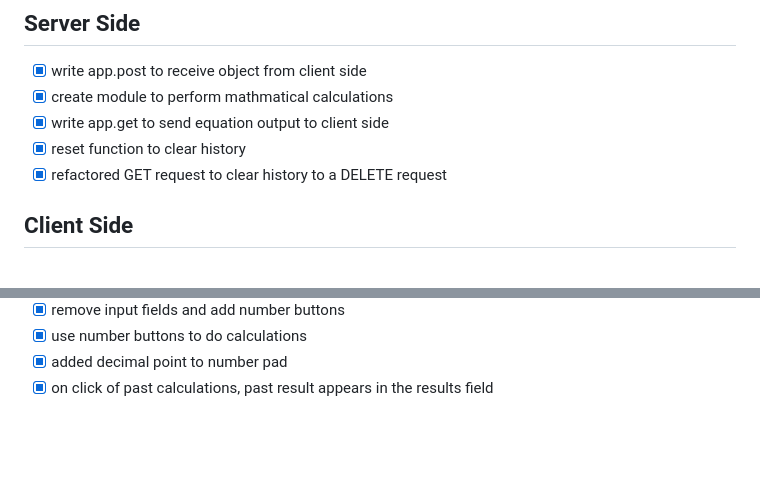
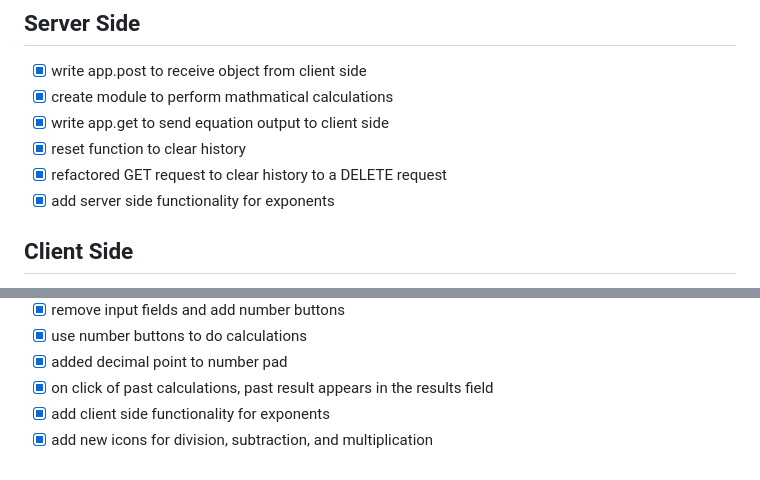
Before and after one commit to Philip-Owen/Weekend2_ServerCalc, a Markdown page: todos.md, 2 parts joined by grey strips. GitHub-like rendering; blank space fills up the shorter version.

```diff
--- a/todos.md
+++ b/todos.md
@@ -7,6 +7,7 @@
 - [X] write app.get to send equation output to client side
 - [X] reset function to clear history
 - [X] refactored GET request to clear history to a DELETE request
+- [X] add server side functionality for exponents
 
 ## Client Side
 
@@ -22,3 +23,5 @@
 - [X] use number buttons to do calculations
 - [X] added decimal point to number pad
 - [X] on click of past calculations, past result appears in the results field
+- [X] add client side functionality for exponents
+- [X] add new icons for division, subtraction, and multiplication
```
Also changed, not shown: readme.md (+1 -0 lines), images/calcApp.png, 4 other files.
